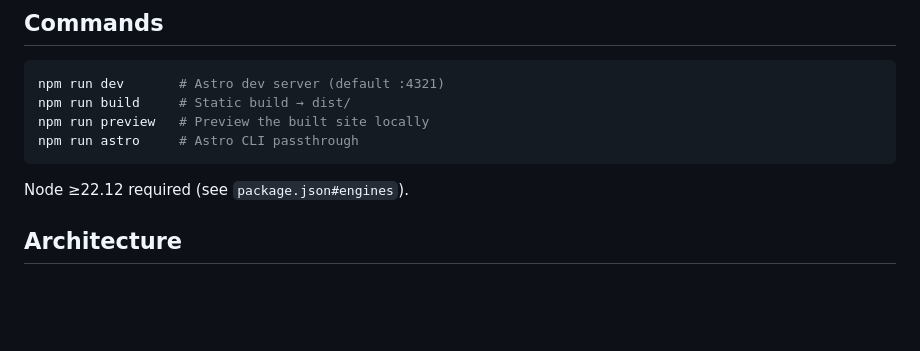
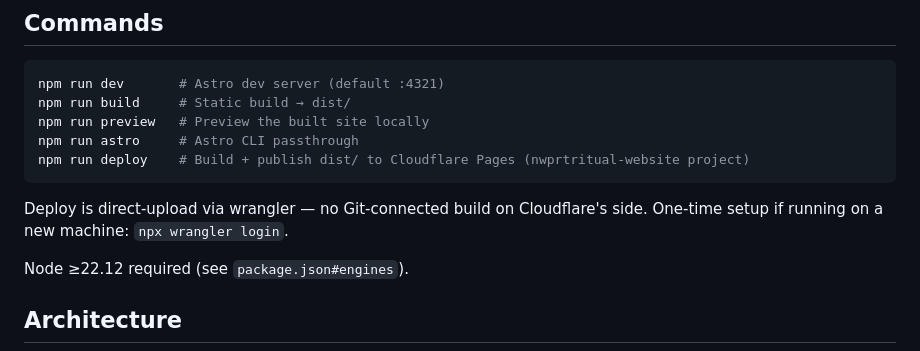
Before and after one commit to vcholbrook/nwprtritual-website, a Markdown page: CLAUDE.md, the part around the change. Drawn GitHub-style; blank space fills up the shorter version.

Commit message:
Document deploy command in CLAUDE.md
Co-Authored-By: Claude Opus 4.7 (1M context) <noreply@anthropic.com>

````diff
--- a/CLAUDE.md
+++ b/CLAUDE.md
@@ -13,7 +13,10 @@ npm run dev       # Astro dev server (default :4321)
 npm run build     # Static build → dist/
 npm run preview   # Preview the built site locally
 npm run astro     # Astro CLI passthrough
+npm run deploy    # Build + publish dist/ to Cloudflare Pages (nwprtritual-website project)
 ```
+
+Deploy is direct-upload via wrangler — no Git-connected build on Cloudflare's side. One-time setup if running on a new machine: `npx wrangler login`.
 
 Node ≥22.12 required (see `package.json#engines`).
 
````
